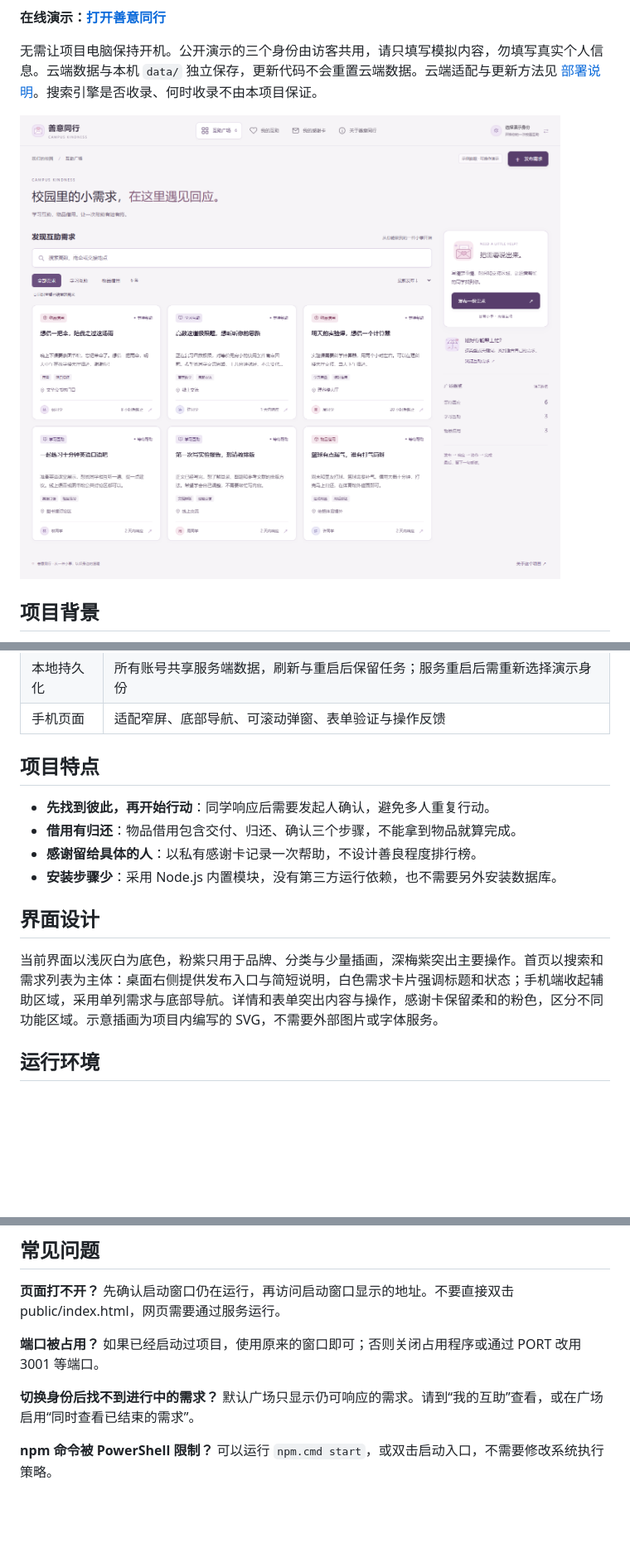
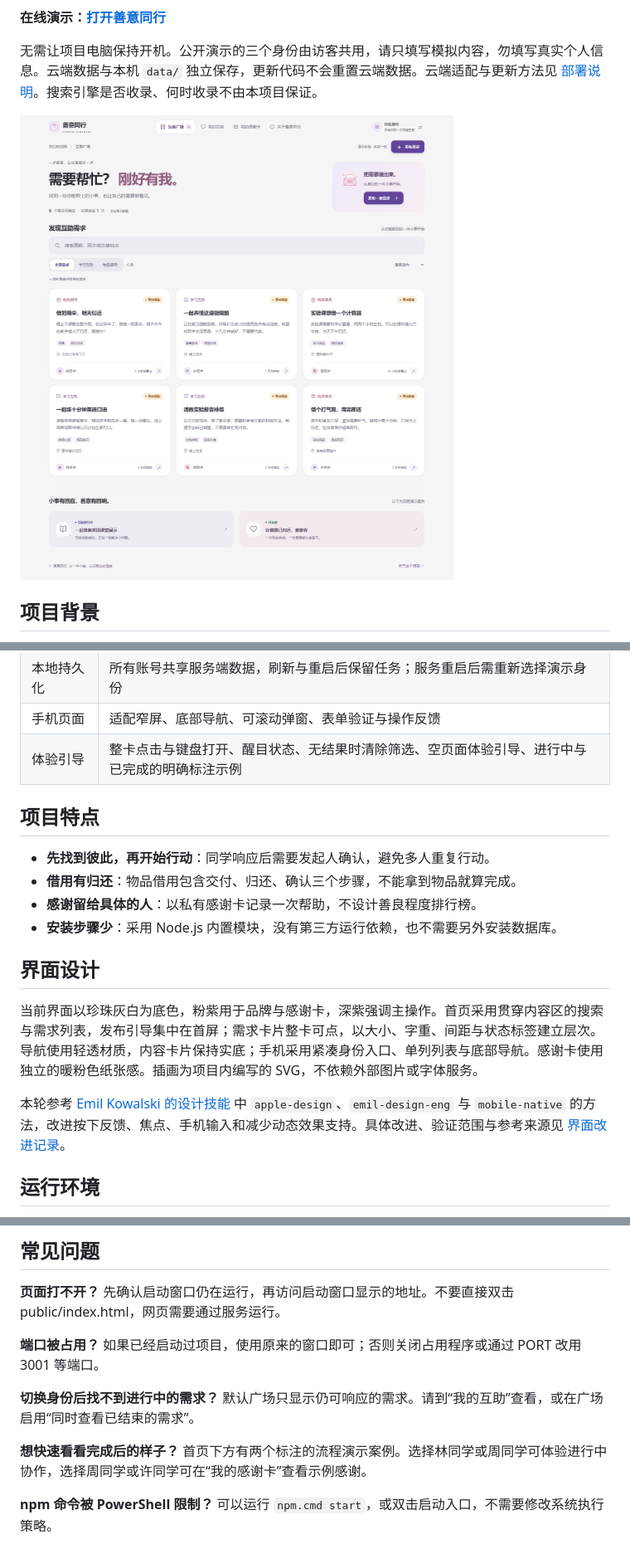
Before and after one commit to irishale63-jpg/campus-island, a Markdown page: README.md, 3 parts joined by grey strips. Shown at 83% size. Drawn GitHub-style; pictures changed too: docs/images/desktop.png; blank space fills up the shorter version.

Commit message:
style: refine interface hierarchy, interaction feedback and mobile guidance

```diff
--- a/README.md
+++ b/README.md
@@ -31,6 +31,7 @@
 | 感谢卡 | 完成后发起人发送一次感谢，默认只对互助双方可见；单独查看送出或收到的卡片 |
 | 本地持久化 | 所有账号共享服务端数据，刷新与重启后保留任务；服务重启后需重新选择演示身份 |
 | 手机页面 | 适配窄屏、底部导航、可滚动弹窗、表单验证与操作反馈 |
+| 体验引导 | 整卡点击与键盘打开、醒目状态、无结果时清除筛选、空页面体验引导、进行中与已完成的明确标注示例 |
 
 ## 项目特点
 
@@ -41,7 +42,9 @@
 
 ## 界面设计
 
-当前界面以浅灰白为底色，粉紫只用于品牌、分类与少量插画，深梅紫突出主要操作。首页以搜索和需求列表为主体：桌面右侧提供发布入口与简短说明，白色需求卡片强调标题和状态；手机端收起辅助区域，采用单列需求与底部导航。详情和表单突出内容与操作，感谢卡保留柔和的粉色，区分不同功能区域。示意插画为项目内编写的 SVG，不需要外部图片或字体服务。
+当前界面以珍珠灰白为底色，粉紫用于品牌与感谢卡，深紫强调主操作。首页采用贯穿内容区的搜索与需求列表，发布引导集中在首屏；需求卡片整卡可点，以大小、字重、间距与状态标签建立层次。导航使用轻透材质，内容卡片保持实底；手机采用紧凑身份入口、单列列表与底部导航。感谢卡使用独立的暖粉色纸张感。插画为项目内编写的 SVG，不依赖外部图片或字体服务。
+
+本轮参考 [Emil Kowalski 的设计技能](https://github.com/emilkowalski/skills) 中 `apple-design`、`emil-design-eng` 与 `mobile-native` 的方法，改进按下反馈、焦点、手机输入和减少动态效果支持。具体改进、验证范围与参考来源见 [界面改进记录](docs/UI改进记录.md)。
 
 ## 运行环境
 
@@ -228,6 +235,8 @@ npm test
 
 **切换身份后找不到进行中的需求？** 默认广场只显示仍可响应的需求。请到“我的互助”查看，或在广场启用“同时查看已结束的需求”。
 
+**想快速看看完成后的样子？** 首页下方有两个标注的流程演示案例。选择林同学或周同学可体验进行中协作，选择周同学或许同学可在“我的感谢卡”查看示例感谢。
+
 **npm 命令被 PowerShell 限制？** 可以运行 `npm.cmd start`，或双击启动入口，不需要修改系统执行策略。
 
 ## 比赛提交与原创说明
```
Also changed, not shown: other parts of README.md (+12 -8 lines), deploy/README.md (+1 -0 lines), docs/UI改进记录.md (added, +37 -0 lines), docs/images/mobile.png, docs/images/thank-you.png, 5 other files.
